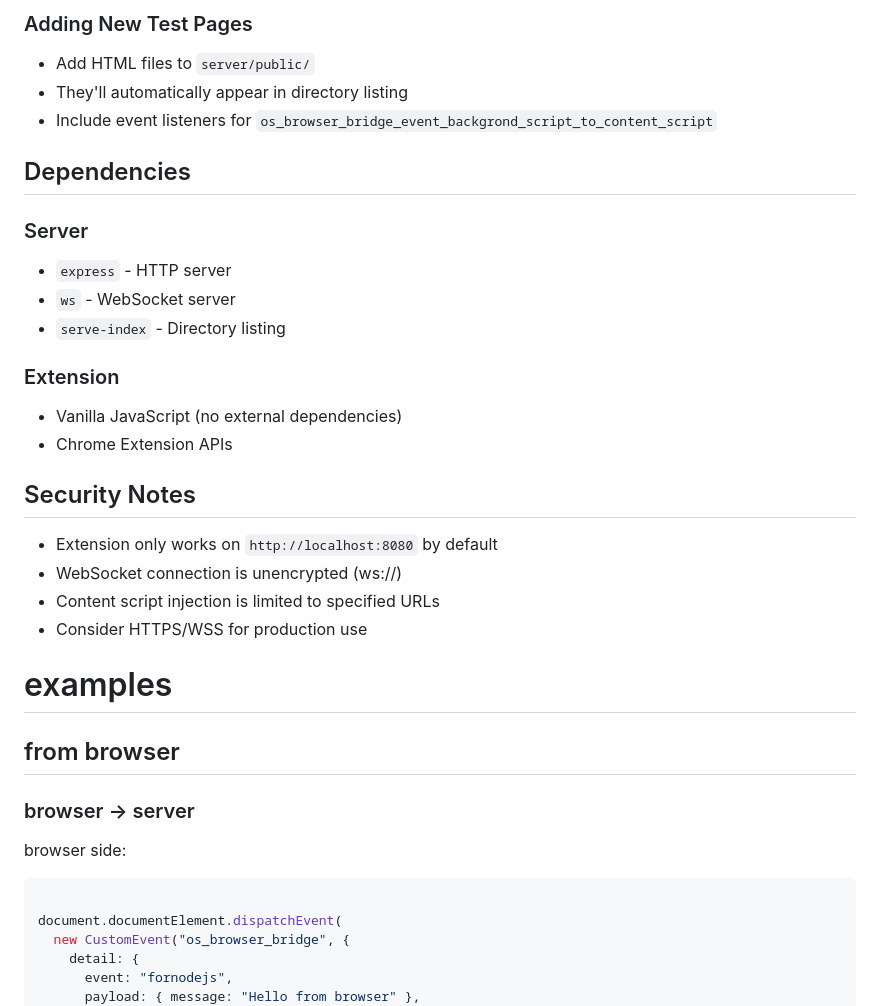
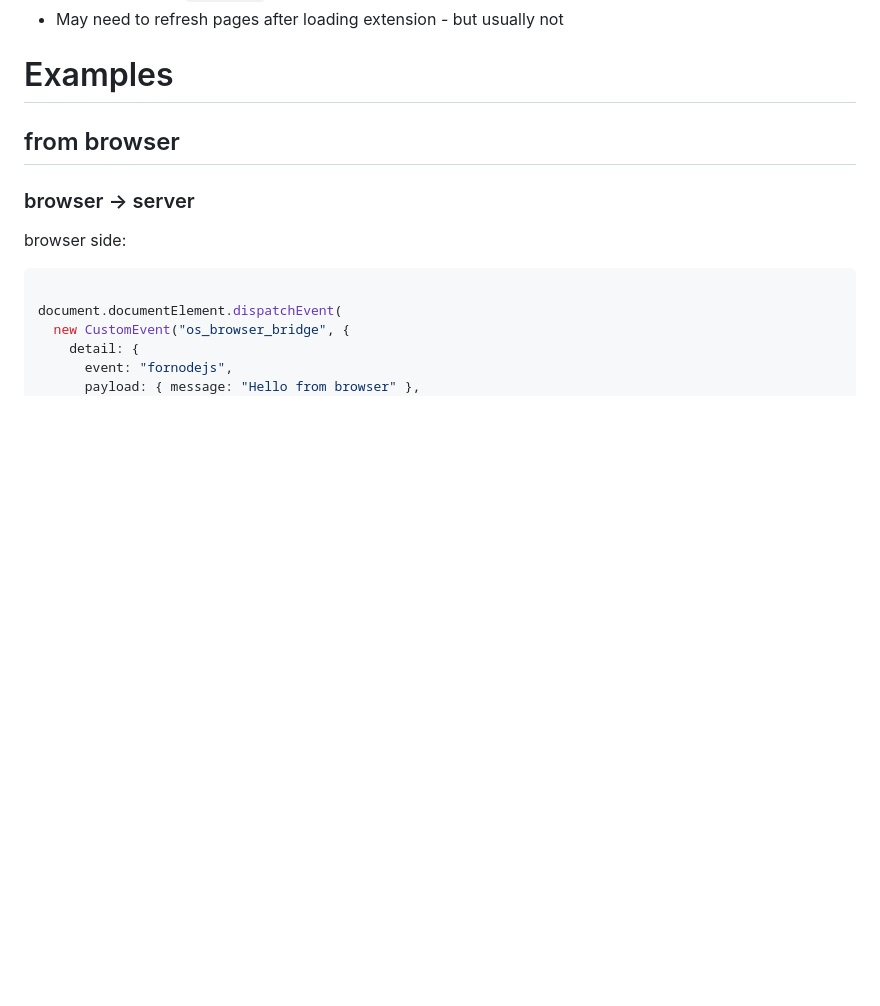
Before and after one commit to stopsopa/os-browser-bridge, a Markdown page: README.md, the part around one of its changes. GitHub-like rendering; blank space fills up the shorter version.

```diff
--- a/README.md
+++ b/README.md
@@ -140,27 +113,9 @@ We can also emmit events from the browser tab in js which can be attached to on
-### Adding New Test Pages
-- Add HTML files to `server/public/`
-- They'll automatically appear in directory listing
-- Include event listeners for `os_browser_bridge_event_backgrond_script_to_content_script`
-
-## Dependencies
-
-### Server
-- `express` - HTTP server
-- `ws` - WebSocket server
-- `serve-index` - Directory listing
-
-### Extension
-- Vanilla JavaScript (no external dependencies)
-- Chrome Extension APIs
-
-## Security Notes
-- Extension only works on `http://localhost:8080` by default
-- WebSocket connection is unencrypted (ws://)
-- Content script injection is limited to specified URLs
-- Consider HTTPS/WSS for production use
+- May need to refresh pages after loading extension - but usually not
 
 
-# examples
+
+
+# Examples
 
 ## from browser
 
```
Also changed, not shown: other parts of README.md (+2 -29 lines).
